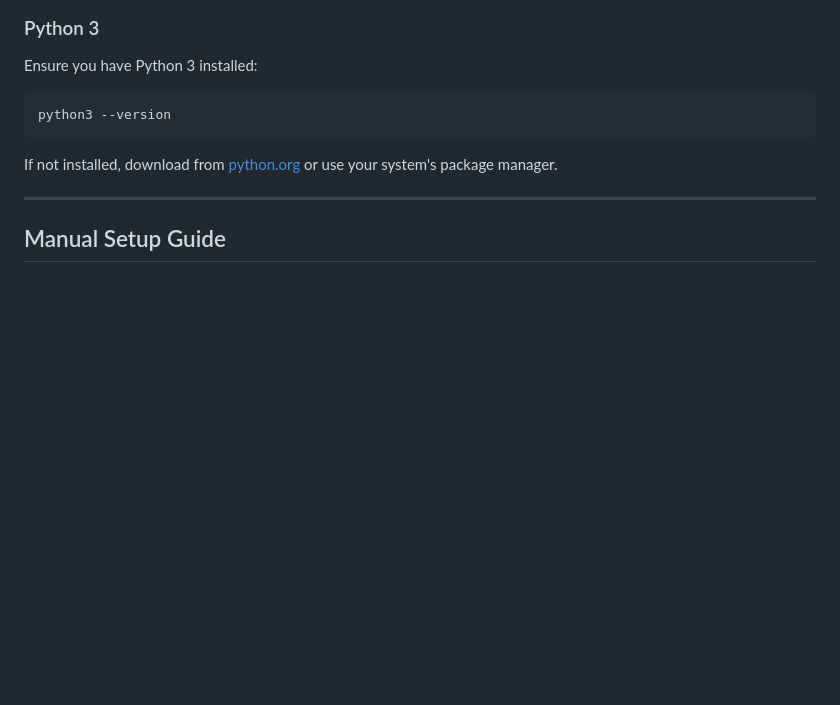
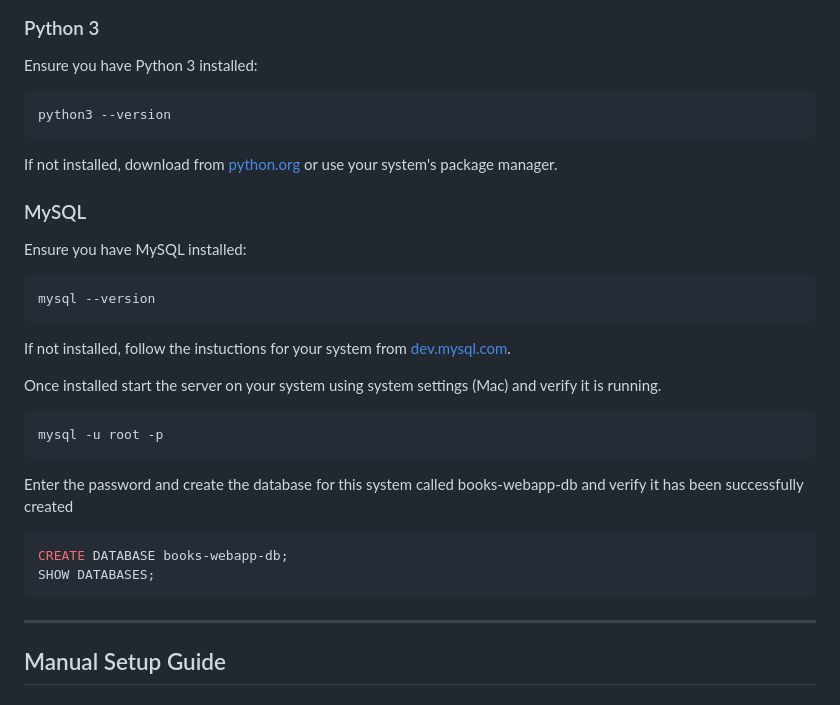
Before and after one commit to evan-k-s/AT3-Software-Engineering-Project, a Markdown page: README.md, the part around the change. GitHub-like rendering; blank space fills up the shorter version.

Commit message:
Update README.md with MySQL setup guide

````diff
--- a/README.md
+++ b/README.md
@@ -18,6 +18,29 @@ python3 --version
 ```
 
 If not installed, download from [python.org](https://www.python.org/downloads/) or use your system's package manager.
+
+
+### MySQL
+
+Ensure you have MySQL installed:
+```bash
+mysql --version
+```
+
+If not installed, follow the instuctions for your system from [dev.mysql.com](https://dev.mysql.com/doc/mysql-installation-excerpt/5.7/en/).
+
+Once installed start the server on your system using system settings (Mac) and verify it is running.
+
+```bash
+mysql -u root -p
+```
+
+Enter the password and create the database for this system called books-webapp-db and verify it has been successfully created
+
+```bash
+CREATE DATABASE books-webapp-db;
+SHOW DATABASES;
+```
 
 ---
 
````
